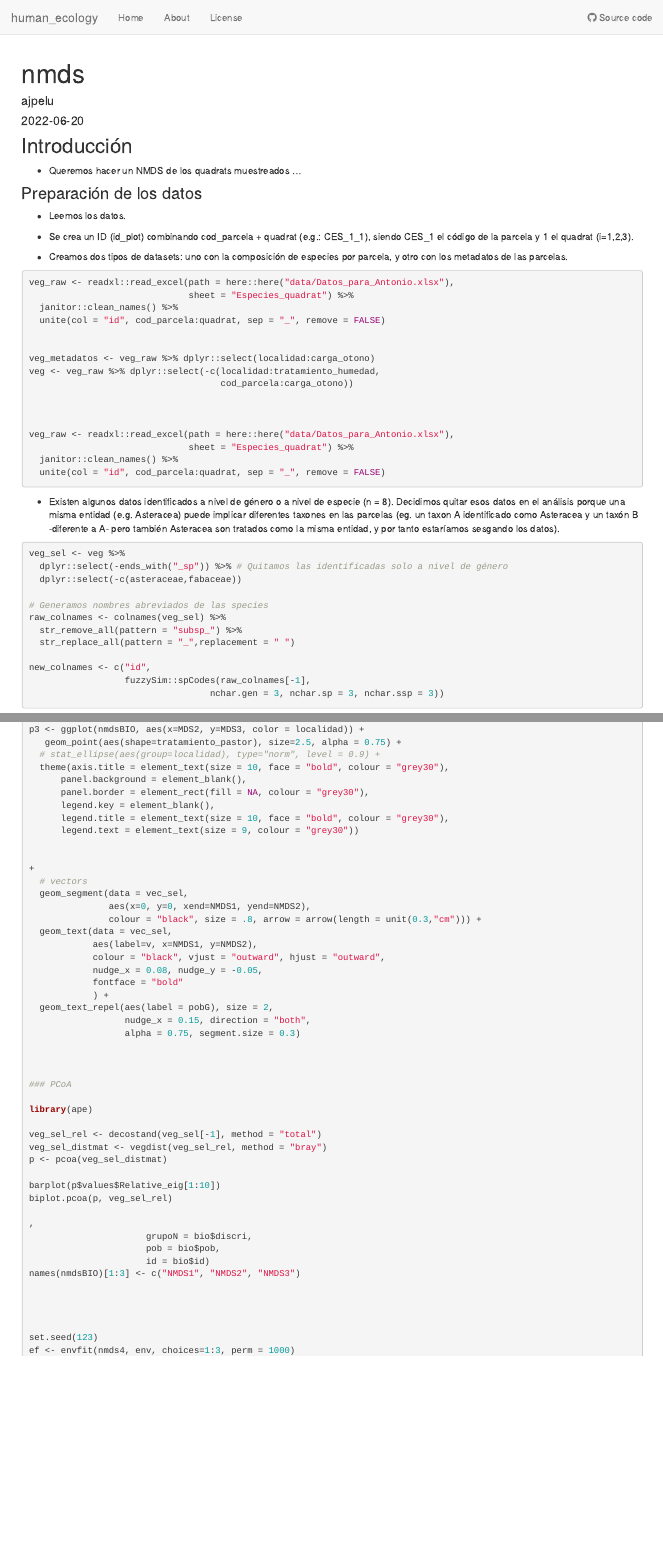
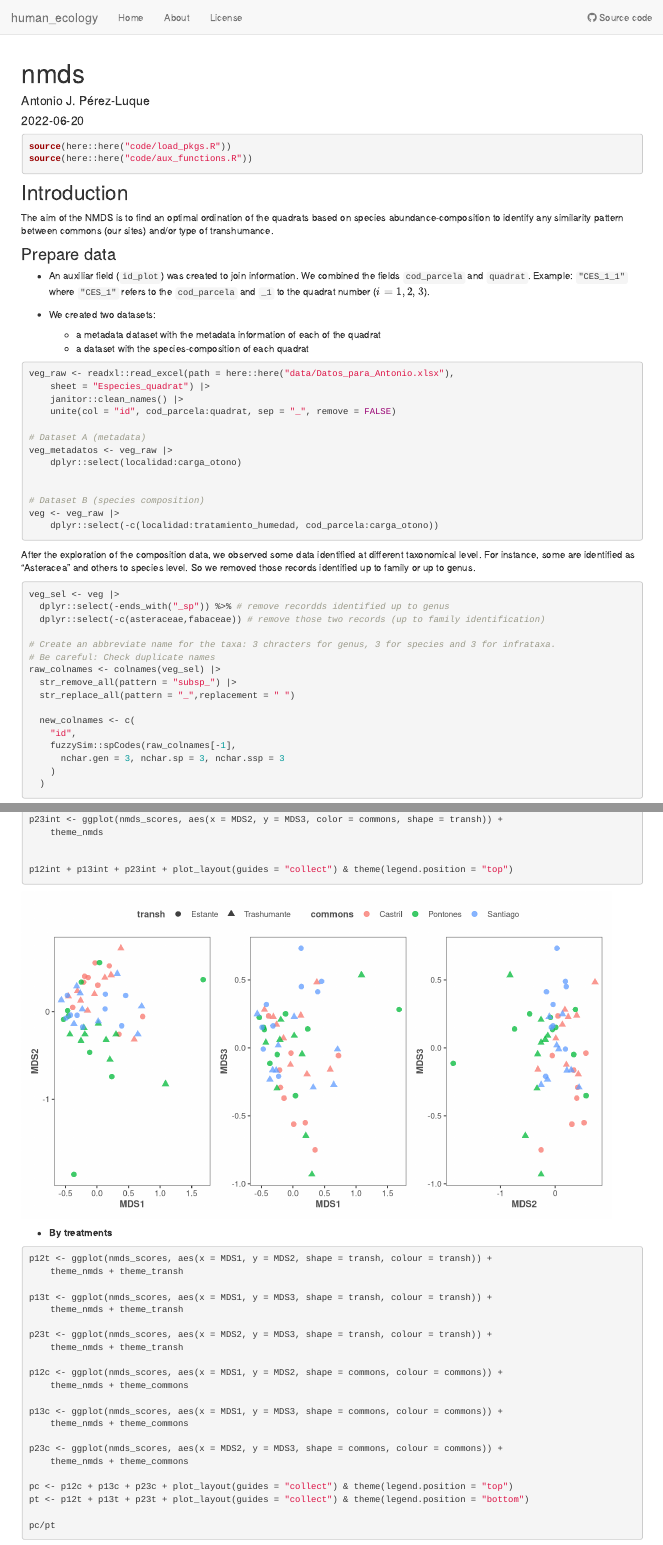
Before and after one commit to ajpelu/human_ecology, an R Markdown document (analysis/nmds.Rmd): the page in a window 1100 px wide, from its top, and a second part further down, joined at a grey line. Rendered offline with R 4.5, knitr and Pandoc, with nearby package versions; drawn as R Markdown's standard HTML page in place of the format the file asks for; code that draws random numbers runs with fixed seeds of ours; some code elsewhere in the file could not run offline; column names are cleaned by a stand-in for the janitor package; common packages that the code uses without loading them are loaded.

Commit message:
add nmds

````diff
--- a/analysis/nmds.Rmd
+++ b/analysis/nmds.Rmd
@@ -1,40 +1,13 @@
 ---
 title: "nmds"
-author: "ajpelu"
+author: "Antonio J. Pérez-Luque"
 date: "2022-06-20"
 output: workflowr::wflow_html
 editor_options:
   chunk_output_type: console
 ---
 
-## Introducción
+```{r setup, include=FALSE}
+library(knitr)
+library(rmdformats)
 
-- Queremos hacer un NMDS de los quadrats muestreados ...
-
-
-### Preparación de los datos
-
-- Leemos los datos.
-
-- Se crea un ID (id_plot) combinando cod_parcela + quadrat (e.g.: CES_1_1), siendo CES_1 el código de la parcela y 1 el quadrat (i=1,2,3).
-
-- Creamos dos tipos de datasets: uno con la composición de especies por parcela, y otro con los metadatos de las parcelas.
-
-
-```{r read-data, echo=TRUE}
-veg_raw <- readxl::read_excel(path = here::here("data/Datos_para_Antonio.xlsx"),
-                              sheet = "Especies_quadrat") %>%
-  janitor::clean_names() %>%
-  unite(col = "id", cod_parcela:quadrat, sep = "_", remove = FALSE)
-
-
-veg_metadatos <- veg_raw %>% dplyr::select(localidad:carga_otono)
-veg <- veg_raw %>% dplyr::select(-c(localidad:tratamiento_humedad,
-                                    cod_parcela:carga_otono))
-
-
-
-veg_raw <- readxl::read_excel(path = here::here("data/Datos_para_Antonio.xlsx"),
-                              sheet = "Especies_quadrat") %>%
-  janitor::clean_names() %>%
-  unite(col = "id", cod_parcela:quadrat, sep = "_", remove = FALSE)
@@ -41,0 +19 @@ veg_raw <- readxl::read_excel(path = here::here("data/Datos_para_Antonio.xlsx"),
+               comment = NA,
@@ -42,18 +23,5 @@ veg_raw <- readxl::read_excel(path = here::here("data/Datos_para_Antonio.xlsx"),
 ```
 
-- Existen algunos datos identificados a nivel de género o a nivel de especie (n = 8). Decidimos quitar esos datos en el análisis porque una misma entidad (e.g. Asteracea) puede implicar diferentes taxones en las parcelas (eg. un taxon A identificado como Asteracea y un taxón B -diferente a A- pero también Asteracea son tratados como la misma entidad, y por tanto estaríamos sesgando los datos).
-
-
-```{r}
-veg_sel <- veg %>%
-  dplyr::select(-ends_with("_sp")) %>% # Quitamos las identificadas solo a nivel de género
-  dplyr::select(-c(asteraceae,fabaceae))
-
-# Generamos nombres abreviados de las species
-raw_colnames <- colnames(veg_sel) %>%
-  str_remove_all(pattern = "subsp_") %>%
-  str_replace_all(pattern = "_",replacement = " ")
-
-new_colnames <- c("id",
-                  fuzzySim::spCodes(raw_colnames[-1],
-                                  nchar.gen = 3, nchar.sp = 3, nchar.ssp = 3))
+```{r pkg}
+source(here::here("code/load_pkgs.R"))
+source(here::here("code/aux_functions.R"))
@@ -64,7 +28,7 @@ colnames(veg_sel) <- new_colnames
 ```
 
 
-## NMDS
+## Introduction
 
-- Para evitar problemas de convergencia y de exceso de stress, vamos a convertir los datos a abundancias relativas (ver [este enlace](https://rpubs.com/CPEL/NMDS))
+The aim of the NMDS is to find an optimal ordination of the quadrats based on species abundance-composition to identify any similarity pattern between commons (our sites) and/or type of transhumance.
 
@@ -72,2 +35,44 @@ colnames(veg_sel) <- new_colnames
 
-# Convertir absolute abundance to relatie
+### Prepare data
+
+- An auxiliar field (`id_plot`) was created to join information. We combined the fields `cod_parcela` and `quadrat`. Example: `"CES_1_1"` where `"CES_1"` refers to the `cod_parcela` and `_1` to the quadrat number ($i=1,2,3$).
+
+- We created two datasets:
+
+  - a metadata dataset with the metadata information of each of the quadrat
+  - a dataset with the species-composition of each quadrat
+
+
+```{r read-data}
+veg_raw <- readxl::read_excel(path = here::here("data/Datos_para_Antonio.xlsx"),
+                              sheet = "Especies_quadrat") |>
+  janitor::clean_names() |>
+  unite(col = "id", cod_parcela:quadrat, sep = "_", remove = FALSE)
+
+# Dataset A (metadata)
+veg_metadatos <- veg_raw |> dplyr::select(localidad:carga_otono)
+
+
+# Dataset B (species composition)
+veg <- veg_raw |> dplyr::select(-c(localidad:tratamiento_humedad,
+                                    cod_parcela:carga_otono))
+```
+
+After the exploration of the composition data, we observed some data identified at different taxonomical level. For instance, some are identified as "Asteracea" and others to species level. So we removed those records identified up to family or up to genus.
+
+
+```{r taxa-names}
+veg_sel <- veg |>
+  dplyr::select(-ends_with("_sp")) %>% # remove recordds identified up to genus
+  dplyr::select(-c(asteraceae,fabaceae)) # remove those two records (up to family identification)
+
+# Create an abbreviate name for the taxa: 3 chracters for genus, 3 for species and 3 for infrataxa.
+# Be careful: Check duplicate names
+raw_colnames <- colnames(veg_sel) |>
+  str_remove_all(pattern = "subsp_") |>
+  str_replace_all(pattern = "_",replacement = " ")
+
+  new_colnames <- c(
+    "id",
+    fuzzySim::spCodes(raw_colnames[-1],
+      nchar.gen = 3, nchar.sp = 3, nchar.ssp = 3
@@ -117,2 +158,6 @@ p1 <- ggplot(nmdsBIO, aes(x=MDS1, y=MDS2, color = combinado)) +
+p23int <- ggplot(nmds_scores, aes(x = MDS2, y = MDS3, color = commons, shape = transh)) +
+  theme_nmds
 
 
+p12int + p13int + p23int + plot_layout(guides = "collect") & theme(legend.position = 'top')
+```
@@ -128,11 +164,3 @@ p2 <- ggplot(nmdsBIO, aes(x=MDS1, y=MDS3, color = localidad)) +
 
-p3 <- ggplot(nmdsBIO, aes(x=MDS2, y=MDS3, color = localidad)) +
-   geom_point(aes(shape=tratamiento_pastor), size=2.5, alpha = 0.75) +
-  # stat_ellipse(aes(group=localidad), type="norm", level = 0.9) +
-  theme(axis.title = element_text(size = 10, face = "bold", colour = "grey30"),
-      panel.background = element_blank(),
-      panel.border = element_rect(fill = NA, colour = "grey30"),
-      legend.key = element_blank(),
-      legend.title = element_text(size = 10, face = "bold", colour = "grey30"),
-      legend.text = element_text(size = 9, colour = "grey30"))
+- **By treatments**
 
@@ -139,40 +168,23 @@ p3 <- ggplot(nmdsBIO, aes(x=MDS2, y=MDS3, color = localidad)) +
 
-+
-  # vectors
-  geom_segment(data = vec_sel,
-               aes(x=0, y=0, xend=NMDS1, yend=NMDS2),
-               colour = "black", size = .8, arrow = arrow(length = unit(0.3,"cm"))) +
-  geom_text(data = vec_sel,
-            aes(label=v, x=NMDS1, y=NMDS2),
-            colour = "black", vjust = "outward", hjust = "outward",
-            nudge_x = 0.08, nudge_y = -0.05,
-            fontface = "bold"
-            ) +
-  geom_text_repel(aes(label = pobG), size = 2,
-                  nudge_x = 0.15, direction = "both",
-                  alpha = 0.75, segment.size = 0.3)
+p12t <- ggplot(nmds_scores, aes(x = MDS1, y = MDS2, shape = transh, colour = transh)) +
+  theme_nmds + theme_transh
 
+p13t <- ggplot(nmds_scores, aes(x = MDS1, y = MDS3, shape = transh, colour = transh)) +
+  theme_nmds + theme_transh
 
+p23t  <- ggplot(nmds_scores, aes(x = MDS2, y = MDS3, shape = transh, colour = transh)) +
+  theme_nmds + theme_transh
 
-### PCoA
+p12c <- ggplot(nmds_scores, aes(x = MDS1, y = MDS2, shape = commons, colour = commons)) +
+  theme_nmds + theme_commons
 
-library(ape)
+p13c <- ggplot(nmds_scores, aes(x = MDS1, y = MDS3, shape = commons, colour = commons)) +
+  theme_nmds + theme_commons
 
-veg_sel_rel <- decostand(veg_sel[-1], method = "total")
-veg_sel_distmat <- vegdist(veg_sel_rel, method = "bray")
-p <- pcoa(veg_sel_distmat)
+p23c <- ggplot(nmds_scores, aes(x = MDS2, y = MDS3, shape = commons, colour = commons)) +
+  theme_nmds + theme_commons
 
-barplot(p$values$Relative_eig[1:10])
-biplot.pcoa(p, veg_sel_rel)
+pc <- p12c + p13c + p23c + plot_layout(guides = "collect") & theme(legend.position = 'top')
+pt <- p12t + p13t + p23t + plot_layout(guides = "collect") & theme(legend.position = 'bottom')
 
-,
-                      grupoN = bio$discri,
-                      pob = bio$pob,
-                      id = bio$id)
-names(nmdsBIO)[1:3] <- c("NMDS1", "NMDS2", "NMDS3")
-
-
-
-
-set.seed(123)
-ef <- envfit(nmds4, env, choices=1:3, perm = 1000)
+pc/pt
````
Also changed, not shown: analysis/nmds.Rmd (133 more changed lines).
